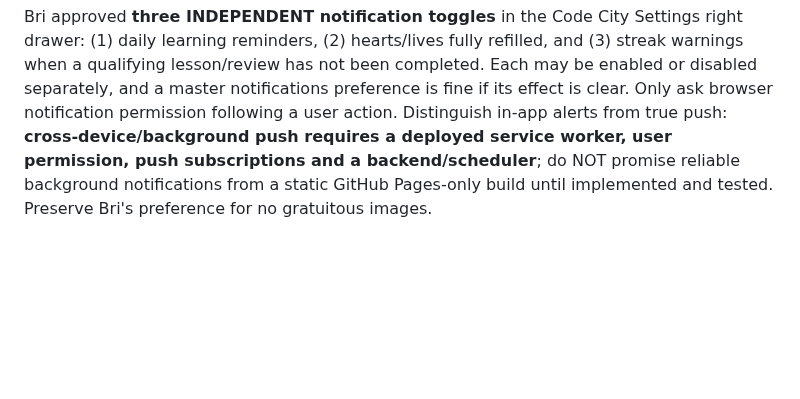
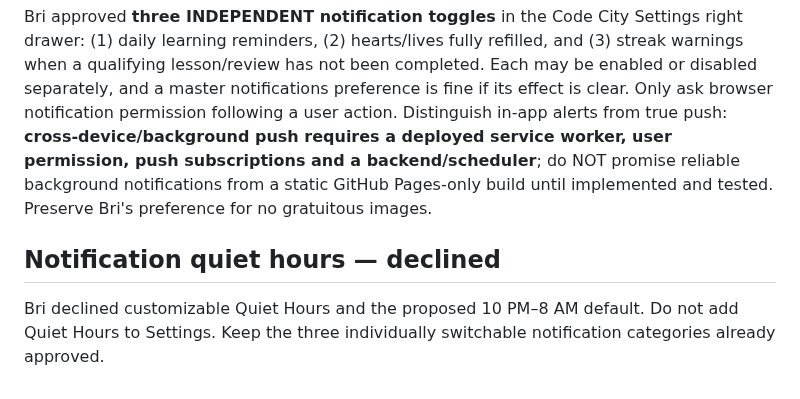
Before and after one commit to ameastudio/Code-life-v2, a Markdown page: DESIGN-LOCK.md, the part around the change. GitHub-like rendering; blank space fills up the shorter version.

Commit message:
Honor decision not to add notification quiet hours

```diff
--- a/DESIGN-LOCK.md
+++ b/DESIGN-LOCK.md
@@ -277,3 +277,6 @@ Bri approved keeping the **redesigned separate top status capsules fixed at the
 
 ## Individual notification preferences — approved
 Bri approved **three INDEPENDENT notification toggles** in the Code City Settings right drawer: (1) daily learning reminders, (2) hearts/lives fully refilled, and (3) streak warnings when a qualifying lesson/review has not been completed. Each may be enabled or disabled separately, and a master notifications preference is fine if its effect is clear. Only ask browser notification permission following a user action. Distinguish in-app alerts from true push: **cross-device/background push requires a deployed service worker, user permission, push subscriptions and a backend/scheduler**; do NOT promise reliable background notifications from a static GitHub Pages-only build until implemented and tested. Preserve Bri's preference for no gratuitous images.
+
+## Notification quiet hours — declined
+Bri declined customizable Quiet Hours and the proposed 10 PM–8 AM default. Do not add Quiet Hours to Settings. Keep the three individually switchable notification categories already approved.
```
